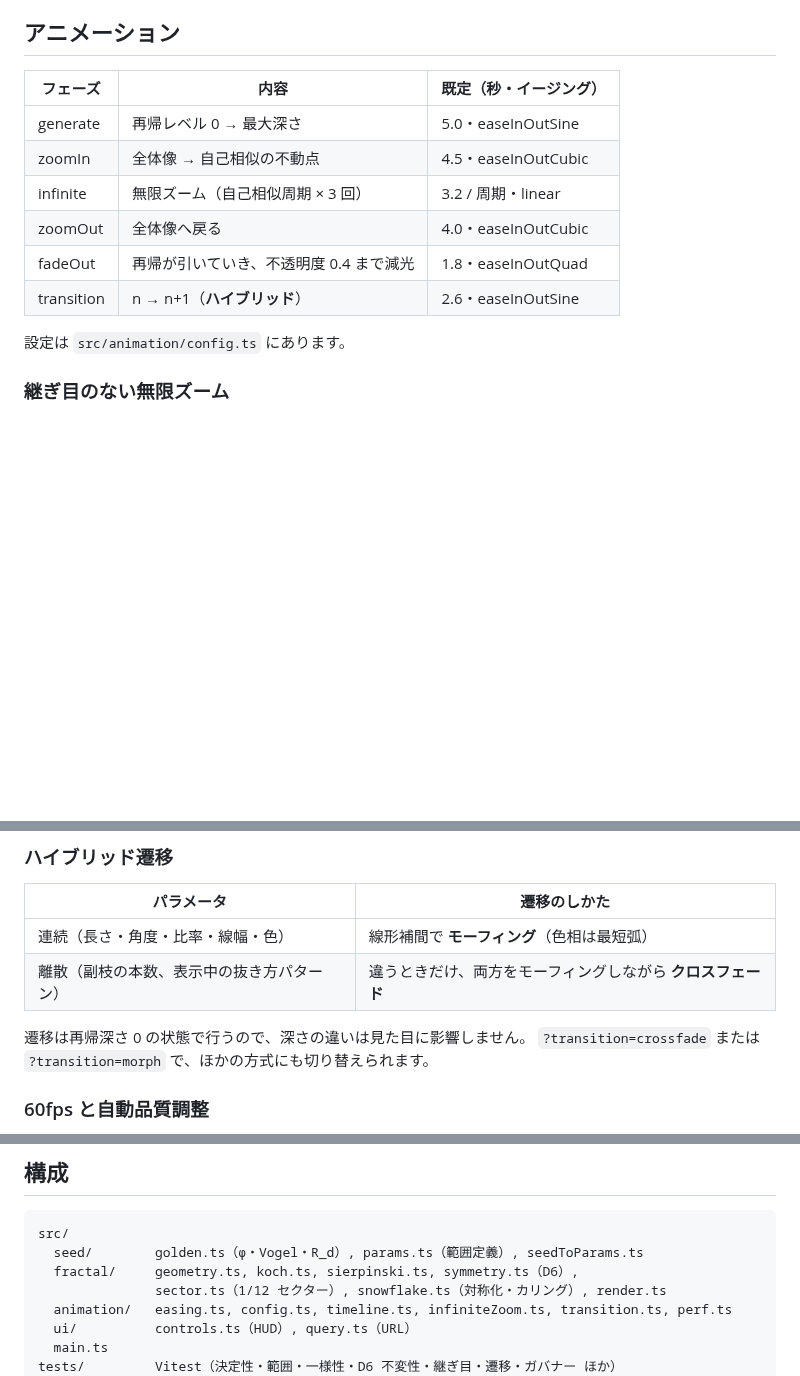
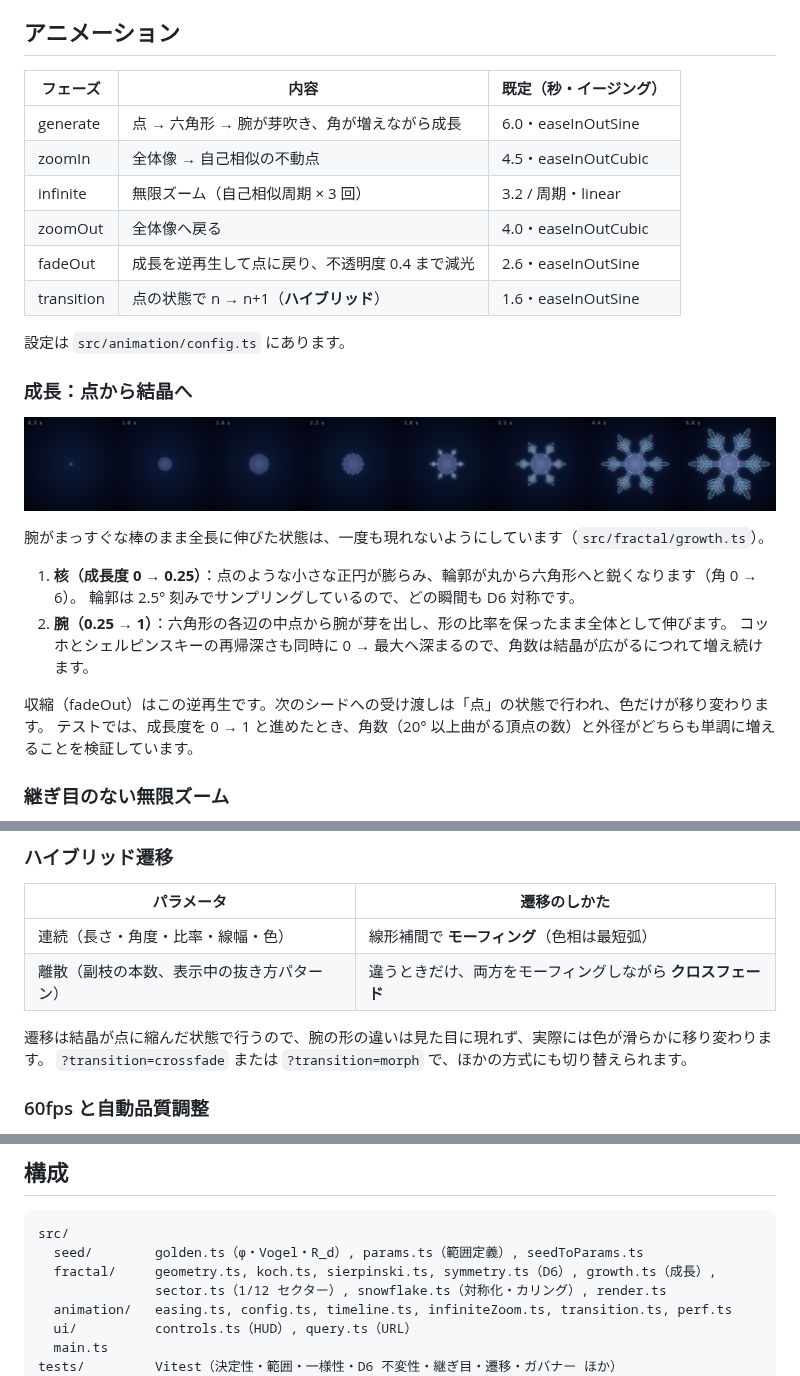
Before and after one commit to York-14/Design-portfolio-3, a Markdown page: README.md, 3 parts joined by grey strips. Rendered like a GitHub page; pictures changed too: docs/growth.png (added); blank space fills up the shorter version.

````diff
--- a/README.md
+++ b/README.md
@@ -118,16 +118,30 @@ $d \ge 18$ の中で、使う全軸が小さい分母の有理数から十分離
 
 ## アニメーション
 
-| フェーズ   | 内容                                    | 既定（秒・イージング） |
-| ---------- | --------------------------------------- | ---------------------- |
-| generate   | 再帰レベル 0 → 最大深さ                 | 5.0・easeInOutSine     |
-| zoomIn     | 全体像 → 自己相似の不動点               | 4.5・easeInOutCubic    |
-| infinite   | 無限ズーム（自己相似周期 × 3 回）       | 3.2 / 周期・linear     |
-| zoomOut    | 全体像へ戻る                            | 4.0・easeInOutCubic    |
-| fadeOut    | 再帰が引いていき、不透明度 0.4 まで減光 | 1.8・easeInOutQuad     |
-| transition | n → n+1（**ハイブリッド**）             | 2.6・easeInOutSine     |
+| フェーズ   | 内容                                            | 既定（秒・イージング） |
+| ---------- | ----------------------------------------------- | ---------------------- |
+| generate   | 点 → 六角形 → 腕が芽吹き、角が増えながら成長    | 6.0・easeInOutSine     |
+| zoomIn     | 全体像 → 自己相似の不動点                       | 4.5・easeInOutCubic    |
+| infinite   | 無限ズーム（自己相似周期 × 3 回）               | 3.2 / 周期・linear     |
+| zoomOut    | 全体像へ戻る                                    | 4.0・easeInOutCubic    |
+| fadeOut    | 成長を逆再生して点に戻り、不透明度 0.4 まで減光 | 2.6・easeInOutSine     |
+| transition | 点の状態で n → n+1（**ハイブリッド**）          | 1.6・easeInOutSine     |
 
 設定は `src/animation/config.ts` にあります。
+
+### 成長：点から結晶へ
+
+[![seed #0012 の成長](docs/growth.png)](https://york-14.github.io/Design-portfolio-3/?seed=12)
+
+腕がまっすぐな棒のまま全長に伸びた状態は、一度も現れないようにしています（`src/fractal/growth.ts`）。
+
+1. **核（成長度 0 → 0.25）**：点のような小さな正円が膨らみ、輪郭が丸から六角形へと鋭くなります（角 0 → 6）。
+   輪郭は 2.5° 刻みでサンプリングしているので、どの瞬間も D6 対称です。
+2. **腕（0.25 → 1）**：六角形の各辺の中点から腕が芽を出し、形の比率を保ったまま全体として伸びます。
+   コッホとシェルピンスキーの再帰深さも同時に 0 → 最大へ深まるので、角数は結晶が広がるにつれて増え続けます。
+
+収縮（fadeOut）はこの逆再生です。次のシードへの受け渡しは「点」の状態で行われ、色だけが移り変わります。
+テストでは、成長度を 0 → 1 と進めたとき、角数（20° 以上曲がる頂点の数）と外径がどちらも単調に増えることを検証しています。
 
 ### 継ぎ目のない無限ズーム
 
@@ -158,7 +172,7 @@ $$
 | 連続（長さ・角度・比率・線幅・色）         | 線形補間で **モーフィング**（色相は最短弧）                 |
 | 離散（副枝の本数、表示中の抜き方パターン） | 違うときだけ、両方をモーフィングしながら **クロスフェード** |
 
-遷移は再帰深さ 0 の状態で行うので、深さの違いは見た目に影響しません。
+遷移は結晶が点に縮んだ状態で行うので、腕の形の違いは見た目に現れず、実際には色が滑らかに移り変わります。
 `?transition=crossfade` または `?transition=morph` で、ほかの方式にも切り替えられます。
 
 ### 60fps と自動品質調整
@@ -223,7 +237,7 @@ npm run preview
 ```
 src/
   seed/        golden.ts（φ・Vogel・R_d）, params.ts（範囲定義）, seedToParams.ts
-  fractal/     geometry.ts, koch.ts, sierpinski.ts, symmetry.ts（D6）,
+  fractal/     geometry.ts, koch.ts, sierpinski.ts, symmetry.ts（D6）, growth.ts（成長）,
                sector.ts（1/12 セクター）, snowflake.ts（対称化・カリング）, render.ts
   animation/   easing.ts, config.ts, timeline.ts, infiniteZoom.ts, transition.ts, perf.ts
   ui/          controls.ts（HUD）, query.ts（URL）
````
Also changed, not shown: other parts of README.md (+3 -3 lines), docs/hero.png, 2 other files.
